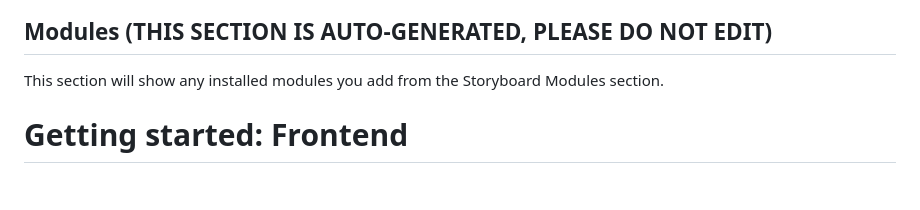
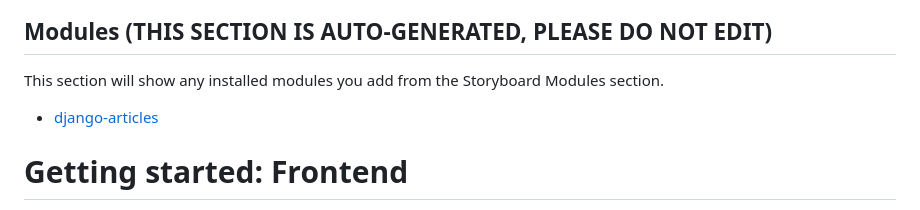
Before and after one commit to crowdbotics-dev/fcde-dev-116074, a Markdown page: README.md, the part around the change. Drawn GitHub-style; blank space fills up the shorter version.

Commit message:
add component Articles (Django)

```diff
--- a/README.md
+++ b/README.md
@@ -58,6 +58,7 @@ This react_native application was built with Crowdbotics www.crowdbotics.com
 ## Modules (THIS SECTION IS AUTO-GENERATED, PLEASE DO NOT EDIT)
 
 This section will show any installed modules you add from the Storyboard Modules section.
+- [django-articles](backend/modules)
 
 # Getting started: Frontend
 
```
